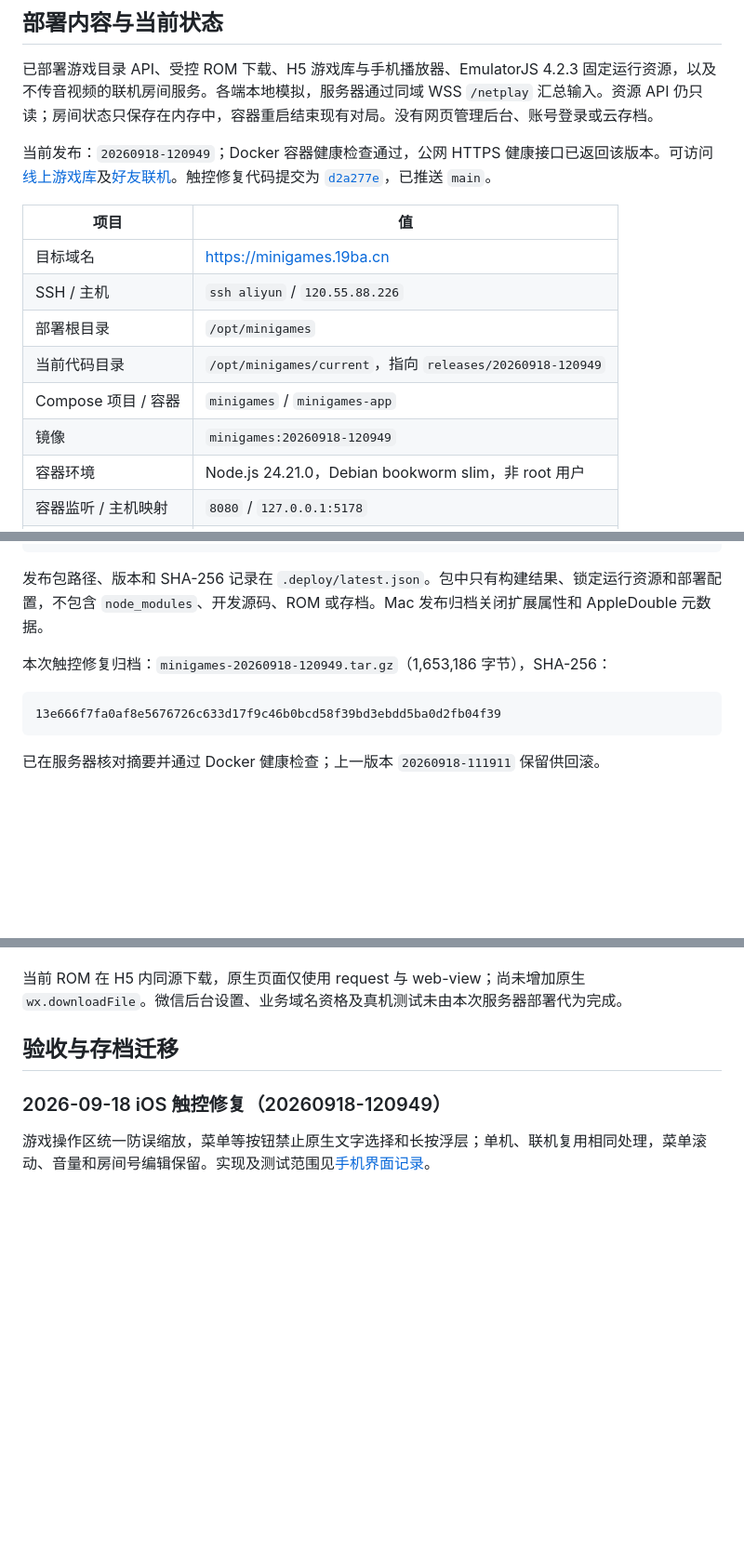
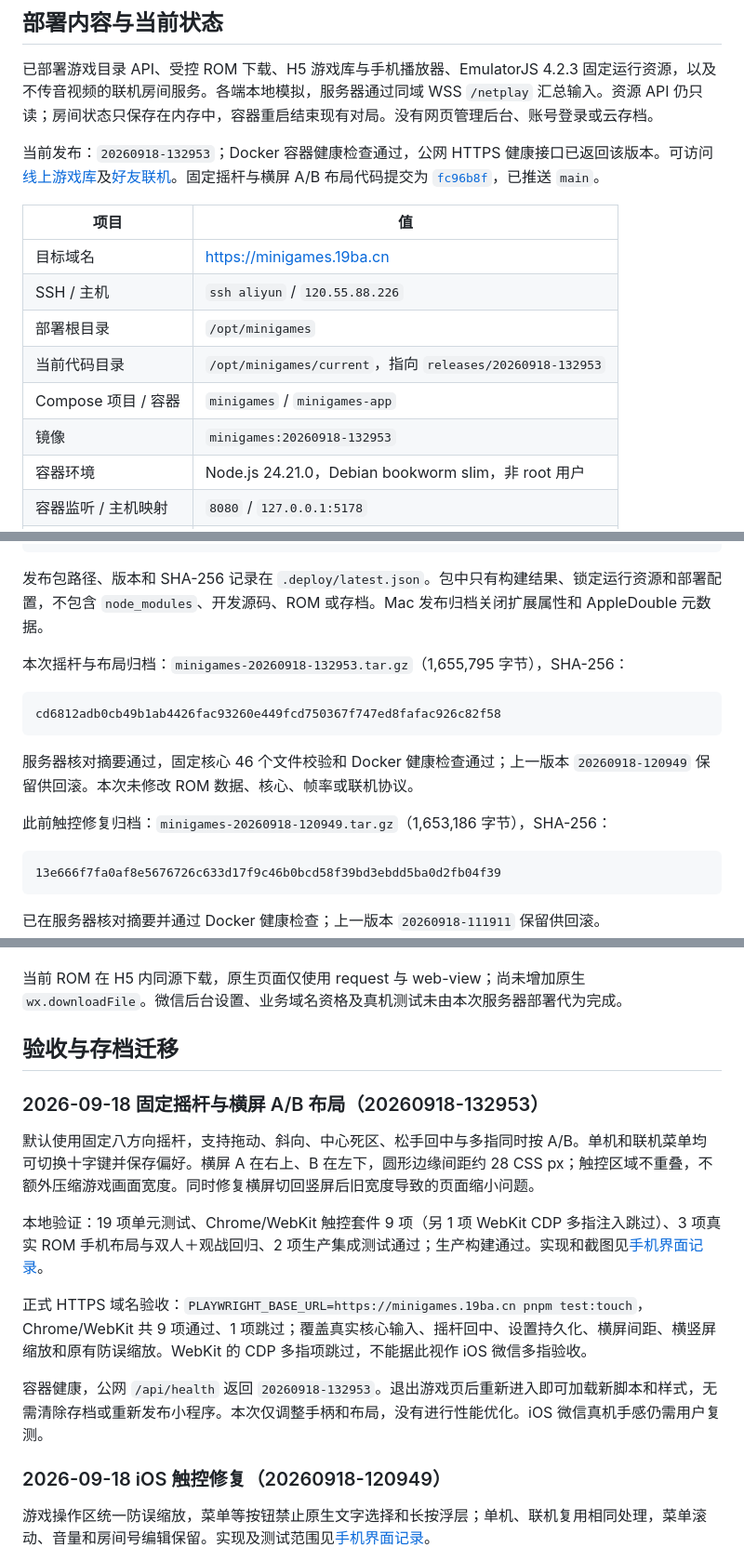
Before and after one commit to djonce/91minigame, a Markdown page: docs/deployment.md, 3 parts joined by grey strips. Shown at 93% size. Rendered like a GitHub page; blank space fills up the shorter version.

Commit message:
Document joystick release and production touch verification

````diff
--- a/docs/deployment.md
+++ b/docs/deployment.md
@@ -6,16 +6,16 @@
 
 已部署游戏目录 API、受控 ROM 下载、H5 游戏库与手机播放器、EmulatorJS 4.2.3 固定运行资源，以及不传音视频的联机房间服务。各端本地模拟，服务器通过同域 WSS `/netplay` 汇总输入。资源 API 仍只读；房间状态只保存在内存中，容器重启结束现有对局。没有网页管理后台、账号登录或云存档。
 
-当前发布：`20260918-120949`；Docker 容器健康检查通过，公网 HTTPS 健康接口已返回该版本。可访问[线上游戏库](https://minigames.19ba.cn)及[好友联机](https://minigames.19ba.cn/netplay.html?game=nes-chise-yaosai)。触控修复代码提交为 [`d2a277e`](https://github.com/djonce/91minigame/commit/d2a277e0bc6e7d173dc439259a6a34a552be1c28)，已推送 `main`。
+当前发布：`20260918-132953`；Docker 容器健康检查通过，公网 HTTPS 健康接口已返回该版本。可访问[线上游戏库](https://minigames.19ba.cn)及[好友联机](https://minigames.19ba.cn/netplay.html?game=nes-chise-yaosai)。固定摇杆与横屏 A/B 布局代码提交为 [`fc96b8f`](https://github.com/djonce/91minigame/commit/fc96b8f3c98fa381f7dd08934b0405d0e95d7d4e)，已推送 `main`。
 
 | 项目 | 值 |
 | --- | --- |
 | 目标域名 | https://minigames.19ba.cn |
 | SSH / 主机 | `ssh aliyun` / `120.55.88.226` |
 | 部署根目录 | `/opt/minigames` |
-| 当前代码目录 | `/opt/minigames/current`，指向 `releases/20260918-120949` |
+| 当前代码目录 | `/opt/minigames/current`，指向 `releases/20260918-132953` |
 | Compose 项目 / 容器 | `minigames` / `minigames-app` |
-| 镜像 | `minigames:20260918-120949` |
+| 镜像 | `minigames:20260918-132953` |
 | 容器环境 | Node.js 24.21.0，Debian bookworm slim，非 root 用户 |
 | 容器监听 / 主机映射 | `8080` / `127.0.0.1:5178` |
 | HTTPS 入口 | 既有 systemd Caddy，80/443，新增独立域名路由 |
@@ -38,7 +38,15 @@ pnpm release:package
 
 发布包路径、版本和 SHA-256 记录在 `.deploy/latest.json`。包中只有构建结果、锁定运行资源和部署配置，不包含 `node_modules`、开发源码、ROM 或存档。Mac 发布归档关闭扩展属性和 AppleDouble 元数据。
 
-本次触控修复归档：`minigames-20260918-120949.tar.gz`（1,653,186 字节），SHA-256：
+本次摇杆与布局归档：`minigames-20260918-132953.tar.gz`（1,655,795 字节），SHA-256：
+
+```text
+cd6812adb0cb49b1ab4426fac93260e449fcd750367f747ed8fafac926c82f58
+```
+
+服务器核对摘要通过，固定核心 46 个文件校验和 Docker 健康检查通过；上一版本 `20260918-120949` 保留供回滚。本次未修改 ROM 数据、核心、帧率或联机协议。
+
+此前触控修复归档：`minigames-20260918-120949.tar.gz`（1,653,186 字节），SHA-256：
 
 ```text
 13e666f7fa0af8e5676726c633d17f9c46b0bcd58f39bd3ebdd5ba0d2fb04f39
@@ -140,6 +148,16 @@ Caddy 自动申请和续期证书并将 HTTP 跳转到 HTTPS；依赖公网 DNS
 
 ## 验收与存档迁移
 
+### 2026-09-18 固定摇杆与横屏 A/B 布局（20260918-132953）
+
+默认使用固定八方向摇杆，支持拖动、斜向、中心死区、松手回中与多指同时按 A/B。单机和联机菜单均可切换十字键并保存偏好。横屏 A 在右上、B 在左下，圆形边缘间距约 28 CSS px；触控区域不重叠，不额外压缩游戏画面宽度。同时修复横屏切回竖屏后旧宽度导致的页面缩小问题。
+
+本地验证：19 项单元测试、Chrome/WebKit 触控套件 9 项（另 1 项 WebKit CDP 多指注入跳过）、3 项真实 ROM 手机布局与双人＋观战回归、2 项生产集成测试通过；生产构建通过。实现和截图见[手机界面记录](mobile-ui-implementation.md)。
+
+正式 HTTPS 域名验收：`PLAYWRIGHT_BASE_URL=https://minigames.19ba.cn pnpm test:touch`，Chrome/WebKit 共 9 项通过、1 项跳过；覆盖真实核心输入、摇杆回中、设置持久化、横屏间距、横竖屏缩放和原有防误缩放。WebKit 的 CDP 多指项跳过，不能据此视作 iOS 微信多指验收。
+
+容器健康，公网 `/api/health` 返回 `20260918-132953`。退出游戏页后重新进入即可加载新脚本和样式，无需清除存档或重新发布小程序。本次仅调整手柄和布局，没有进行性能优化。iOS 微信真机手感仍需用户复测。
+
 ### 2026-09-18 iOS 触控修复（20260918-120949）
 
 游戏操作区统一防误缩放，菜单等按钮禁止原生文字选择和长按浮层；单机、联机复用相同处理，菜单滚动、音量和房间号编辑保留。实现及测试范围见[手机界面记录](mobile-ui-implementation.md)。
````
